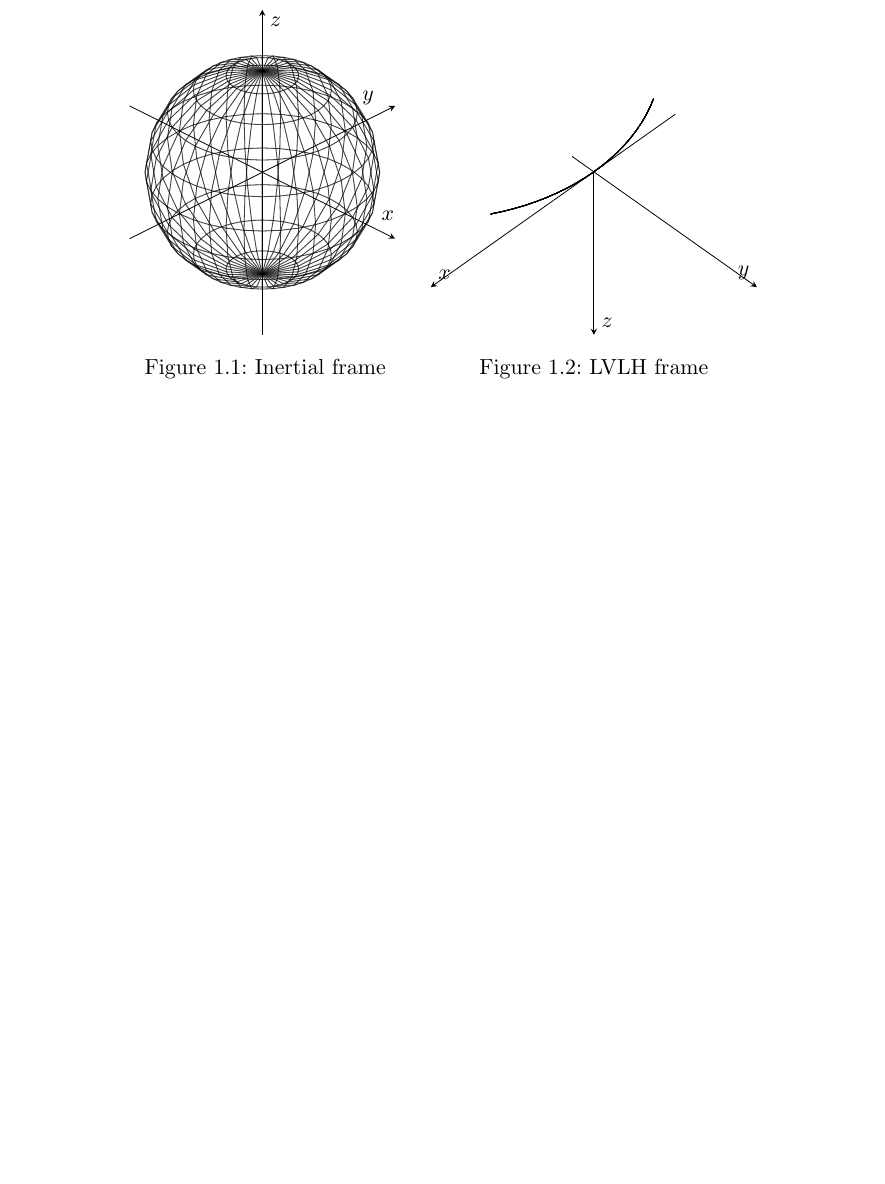
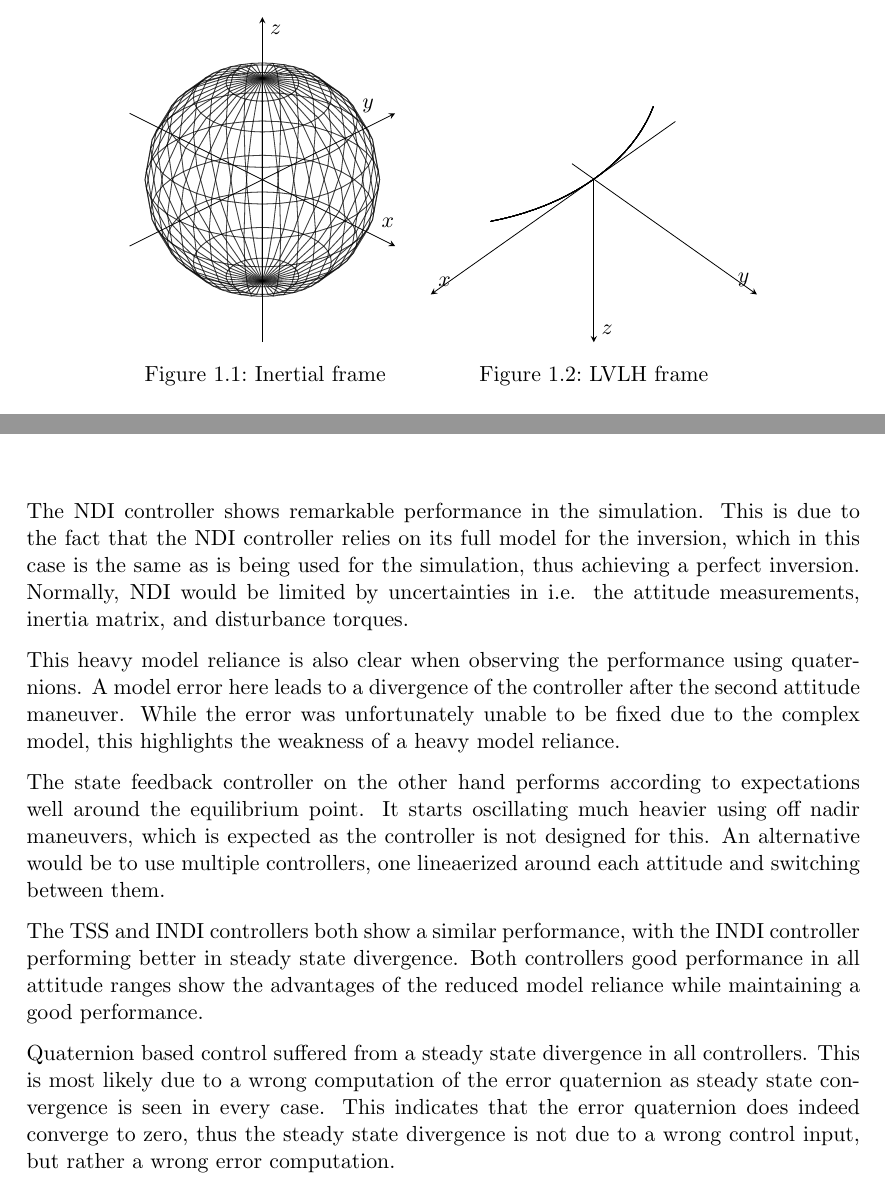
Before and after one commit to seasat/nonlinear-control-system, a LaTeX document (doc/report/report.tex): part of page 5 of 22 before the commit and two parts of pages 4 and 19 of 22 after it, the two joined at a grey line, cut so that both start at the same text, the shorter picture padded with empty space. Compiled offline with pdfLaTeX.

Commit message:
add analysis

```diff
--- a/doc/report/report.tex
+++ b/doc/report/report.tex
@@ -26,7 +26,7 @@
 \pagenumbering{arabic}
 \chapter{Methodology}
 \section{Coordinate Systems}
-\begin{figure}
+\begin{figure}[!htb]
     \centering
     \captionbox{Inertial frame}{
 
@@ -71,6 +71,25 @@ When splitting the total torque into control and disturbance torques $\vec{T} =
 
 
 \chapter{Discussion}
+The NDI controller shows remarkable performance in the simulation.
+This is due to the fact that the NDI controller relies on its full model for the inversion, which in this case is the same as is being used for the simulation, thus achieving a perfect inversion.
+Normally, NDI would be limited by uncertainties in i.e. the attitude measurements, inertia matrix, and disturbance torques.
+
+This heavy model reliance is also clear when observing the performance using quaternions.
+A model error here leads to a divergence of the controller after the second attitude maneuver.
+While the error was unfortunately unable to be fixed due to the complex model, this highlights the weakness of a heavy model reliance.
+
+The state feedback controller on the other hand performs according to expectations well around the equilibrium point.
+It starts oscillating much heavier using off nadir maneuvers, which is expected as the controller is not designed for this.
+An alternative would be to use multiple controllers, one lineaerized around each attitude and switching between them.
+
+The TSS and INDI controllers both show a similar performance, with the INDI controller performing better in steady state divergence.
+Both controllers good performance in all attitude ranges show the advantages of the reduced model reliance while maintaining a good performance.
+
+Quaternion based control suffered from a steady state divergence in all controllers.
+This is most likely due to a wrong computation of the error quaternion as steady state convergence is seen in every case.
+This indicates that the error quaternion does indeed converge to zero, thus the steady state divergence is not due to a wrong control input, but rather a wrong error computation.
+
 
 
 % back matter
```
